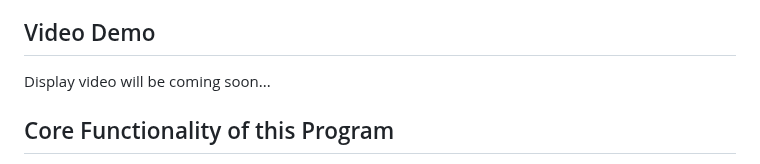
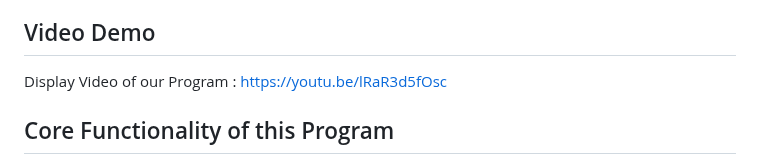
Before and after one commit to njukenanli/DataBase-Project-Auction-Website, a Markdown page: Readme.md, the part around the change. Rendered like a GitHub page.

```diff
--- a/Readme.md
+++ b/Readme.md
@@ -3,7 +3,7 @@ This is a mock auction program running at the server end.
 The main languages involved are **PHP, SQL, CSS/HTML/JS**.
 
 ## Video Demo ##
-Display video will be coming soon...
+Display Video of our Program : https://youtu.be/lRaR3d5fOsc
 
 ## Core Functionality of this Program ##
 √ 1. Users can register with the system and create accounts. Users have roles of seller or buyer with different privileges.
```
